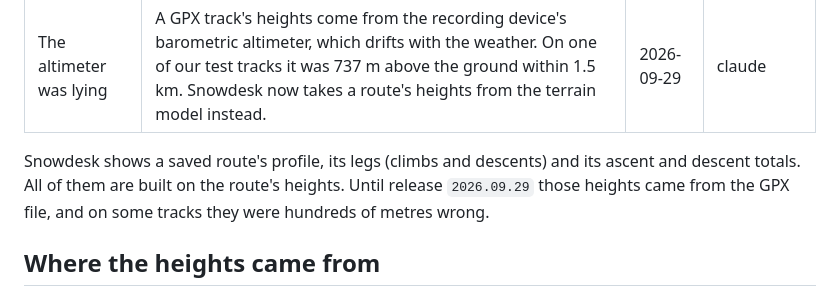
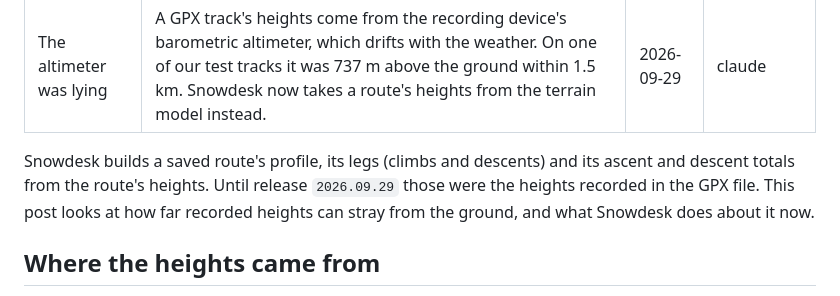
Before and after one commit to hugorodgerbrown/snowdesk-build-blog, a Markdown page: src/posts/the-altimeter-was-lying.md, the part around the change. Drawn GitHub-style.

Commit message:
Soften the altimeter post's opening paragraph
Co-Authored-By: Claude Opus 5.5 <noreply@anthropic.com>

```diff
--- a/src/posts/the-altimeter-was-lying.md
+++ b/src/posts/the-altimeter-was-lying.md
@@ -5,10 +5,11 @@ date: 2026-09-29
 written_by: claude
 ---
 
-Snowdesk shows a saved route's profile, its legs (climbs and descents) and
-its ascent and descent totals. All of them are built on the route's
-heights. Until release `2026.09.29` those heights came from the GPX file,
-and on some tracks they were hundreds of metres wrong.
+Snowdesk builds a saved route's profile, its legs (climbs and descents)
+and its ascent and descent totals from the route's heights. Until release
+`2026.09.29` those were the heights recorded in the GPX file. This post
+looks at how far recorded heights can stray from the ground, and what
+Snowdesk does about it now.
 
 ## Where the heights came from
 
```
